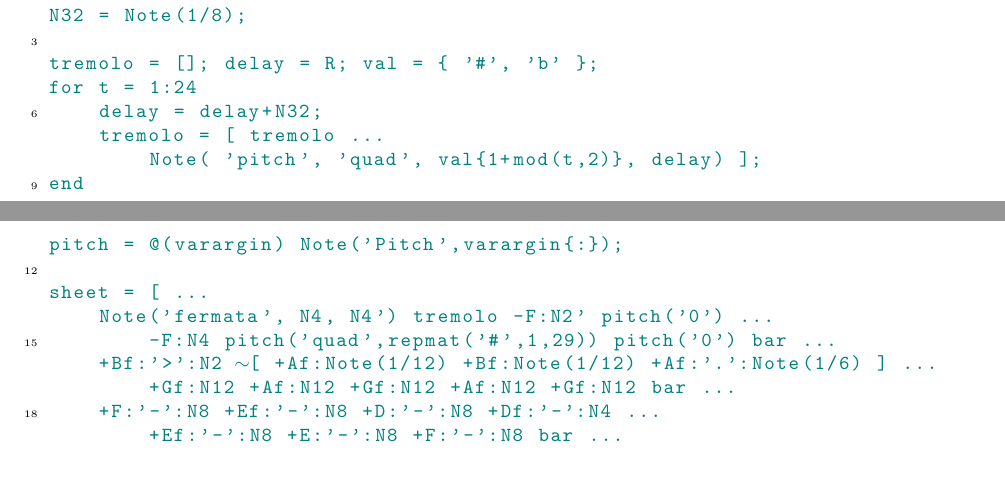
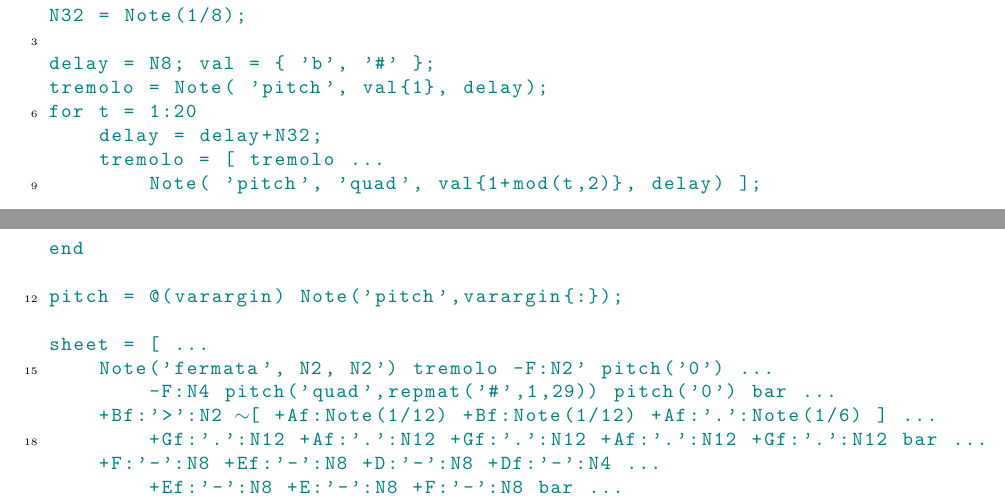
Before and after one commit to b-charles/cacofonix, a LaTeX document (doc/cacofonix.tex): two parts of pages 25 and 26 of 28, joined at a grey line, cut so that both start at the same text, the shorter picture padded with empty space. Compiled offline with pdfLaTeX.

Commit message:
MAJ largeur des transitions du pitch
git-svn-id: https://pandab.fr/svn/cacofonix@138 e643a83d-2a85-430c-918e-6eb48f6a02dc

```diff
--- a/doc/cacofonix.tex
+++ b/doc/cacofonix.tex
@@ -79,7 +79,7 @@ real pitchTransQuad( real t ) { return (p1-p0)*((t-t0)^2)/((t1-t0)^2) + p0; }
 real pitchTransQuad2( real t ) { return (p0-p1)*((t-t1)^2)/((t0-t1)^2) + p1; }
 
 void displayPitchTransition( real transi(real) ){
-	size(3cm,3cm,false);
+	size(5cm,3cm,false);
 	draw( graph( transi, t0, t1 ) );
 	draw( (tstart,p0)--(t0,p0)^^(t1,p1)--(tend,p1), gray+dashed );
 	xaxis( "time" );
@@ -1165,20 +1165,21 @@ f1) } }
 NoteInit
 N32 = Note(1/8);
 
-tremolo = []; delay = R; val = { '#', 'b' };
-for t = 1:24
+delay = N8; val = { 'b', '#' };
+tremolo = Note( 'pitch', val{1}, delay);
+for t = 1:20
 	delay = delay+N32;
 	tremolo = [ tremolo ...
 		Note( 'pitch', 'quad', val{1+mod(t,2)}, delay) ];
 end
 
-pitch = @(varargin) Note('Pitch',varargin{:});
+pitch = @(varargin) Note('pitch',varargin{:});
 
 sheet = [ ...
-	Note('fermata', N4, N4') tremolo -F:N2' pitch('0') ...
+	Note('fermata', N2, N2') tremolo -F:N2' pitch('0') ...
 		-F:N4 pitch('quad',repmat('#',1,29)) pitch('0') bar ...
 	+Bf:'>':N2 ~[ +Af:Note(1/12) +Bf:Note(1/12) +Af:'.':Note(1/6) ] ...
-		+Gf:N12 +Af:N12 +Gf:N12 +Af:N12 +Gf:N12 bar ...
+		+Gf:'.':N12 +Af:'.':N12 +Gf:'.':N12 +Af:'.':N12 +Gf:'.':N12 bar ...
 	+F:'-':N8 +Ef:'-':N8 +D:'-':N8 +Df:'-':N4 ...
 		+Ef:'-':N8 +E:'-':N8 +F:'-':N8 bar ...
 	Note('cresc',B,'f') ~+F:N8 +D:N8 ~[Bf:N32 +C:N32 Bf:N32 A:N32] ...
```
Also changed, not shown: doc/cacofonix.tex (6 more changed lines).
